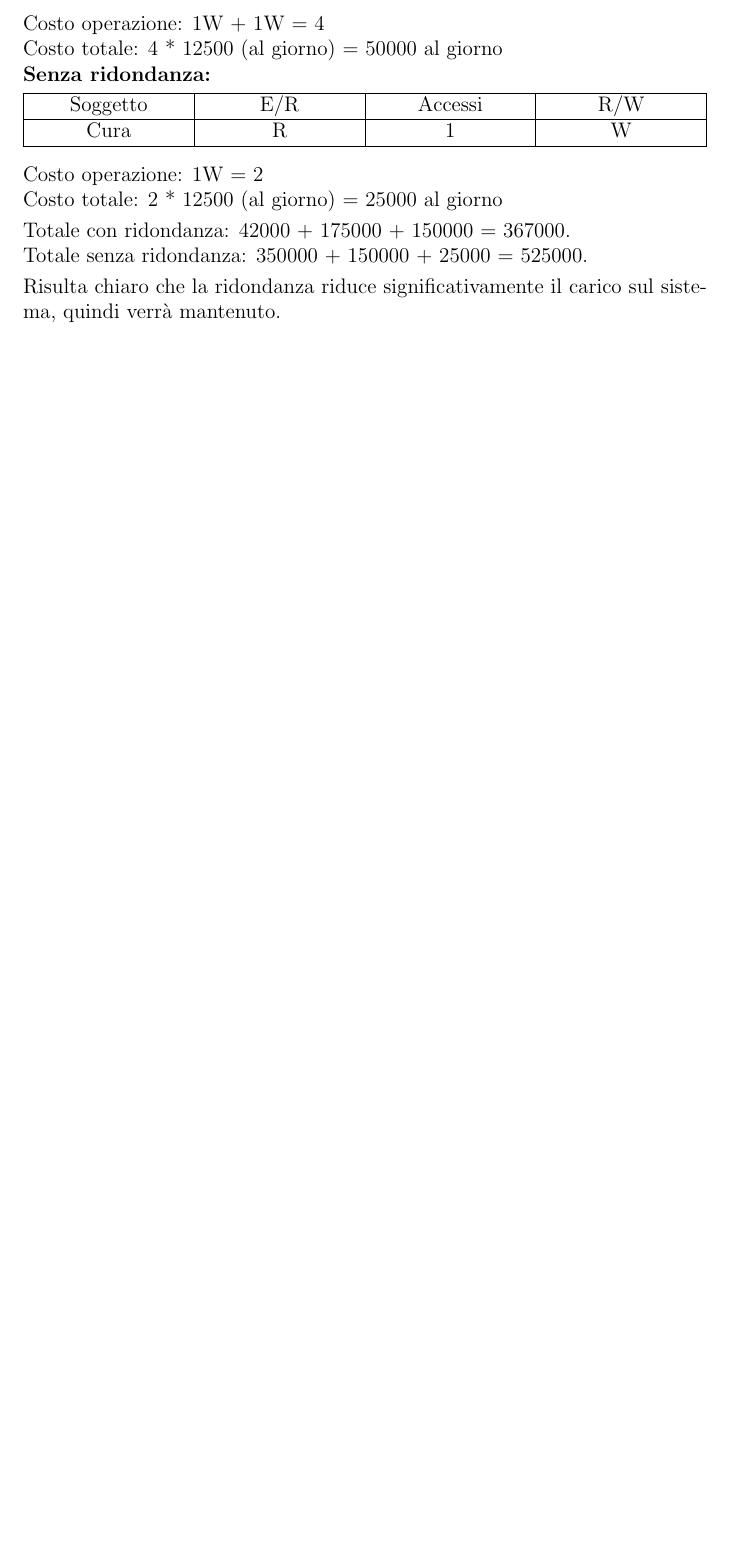
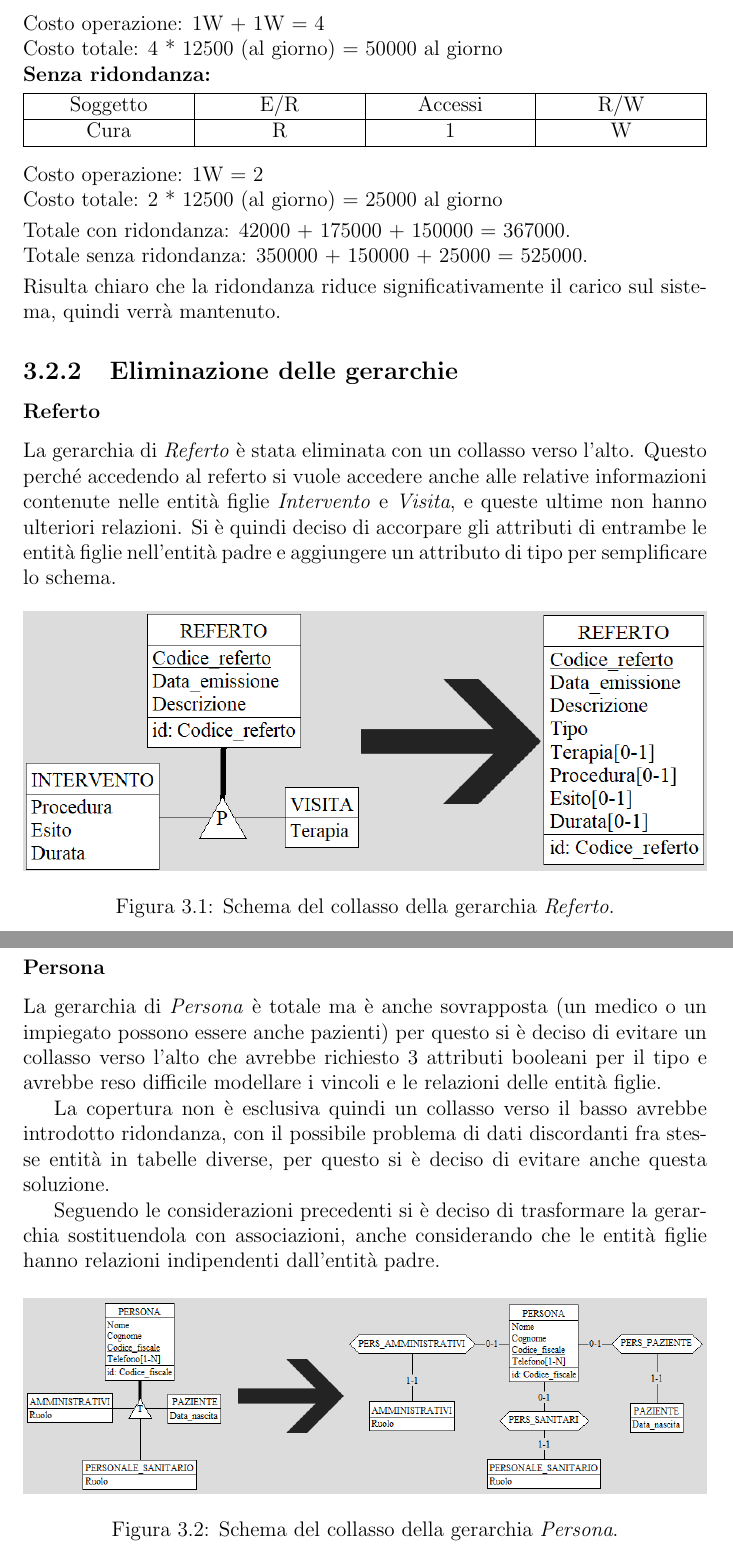
Before and after one commit to nicolo09/DB-project-2022, a LaTeX document (report/report.tex): part of page 21 of 21 before the commit and two parts of pages 21 and 22 of 22 after it, the two joined at a grey line, cut so that both start at the same text, the shorter picture padded with empty space. Compiled offline with pdfLaTeX.

Commit message:
Collapsed hierarchies

```diff
--- a/report/report.tex
+++ b/report/report.tex
@@ -873,5 +873,35 @@ Totale senza ridondanza: 350000 + 150000 + 25000 = 525000.
 \newline
 Risulta chiaro che la ridondanza riduce significativamente il carico sul sistema, quindi verrà mantenuto.
 
+\subsection{Eliminazione delle gerarchie}
+\subsubsection*{Referto}
+La gerarchia di \emph{Referto} è stata eliminata con un collasso verso l'alto. Questo perché accedendo al referto si vuole accedere anche alle relative
+informazioni contenute nelle entità figlie \emph{Intervento} e \emph{Visita}, e queste ultime non hanno ulteriori relazioni. Si è quindi deciso di accorpare gli attributi
+di entrambe le entità figlie nell'entità padre e aggiungere un attributo di tipo per semplificare lo schema.
+\begin{figure}[H]
+	\centering{}
+	\includegraphics[width=\textwidth]{img/ger_referto_complete.png}
+	\caption{Schema del collasso della gerarchia \emph{Referto}.}
+	\label{img:ger_referto_complete}
+\end{figure}
+
+\subsubsection*{Persona}
+La gerarchia di \emph{Persona} è totale ma è anche sovrapposta (un medico o un impiegato possono essere anche pazienti) per questo si è deciso di
+evitare un collasso verso l'alto che avrebbe richiesto 3 attributi booleani per il tipo e avrebbe reso difficile modellare i vincoli e le relazioni
+delle entità figlie.
+
+La copertura non è esclusiva quindi un collasso verso il basso avrebbe introdotto ridondanza, con il possibile problema di dati discordanti fra stesse
+entità in tabelle diverse, per questo si è deciso di evitare anche questa soluzione.
+
+Seguendo le considerazioni precedenti si è deciso di trasformare la gerarchia sostituendola con associazioni, anche considerando che le entità figlie hanno
+relazioni indipendenti dall'entità padre.
+\begin{figure}[H]
+	\centering{}
+	\includegraphics[width=\textwidth]{img/ger_persona_complete.png}
+	\caption{Schema del collasso della gerarchia \emph{Persona}.}
+	\label{img:ger_persona_complete}
+\end{figure}
+
+
 
 \end{document}
```
Also changed, not shown: report/img/ger_persona_collapsed.png (added), report/img/ger_persona_complete.png (added), report/img/ger_persona_original.png (added), report/img/ger_referto_collapsed.png (added), report/img/ger_referto_complete.png (added), report/img/ger_referto_original.png (added), 1 other file.
